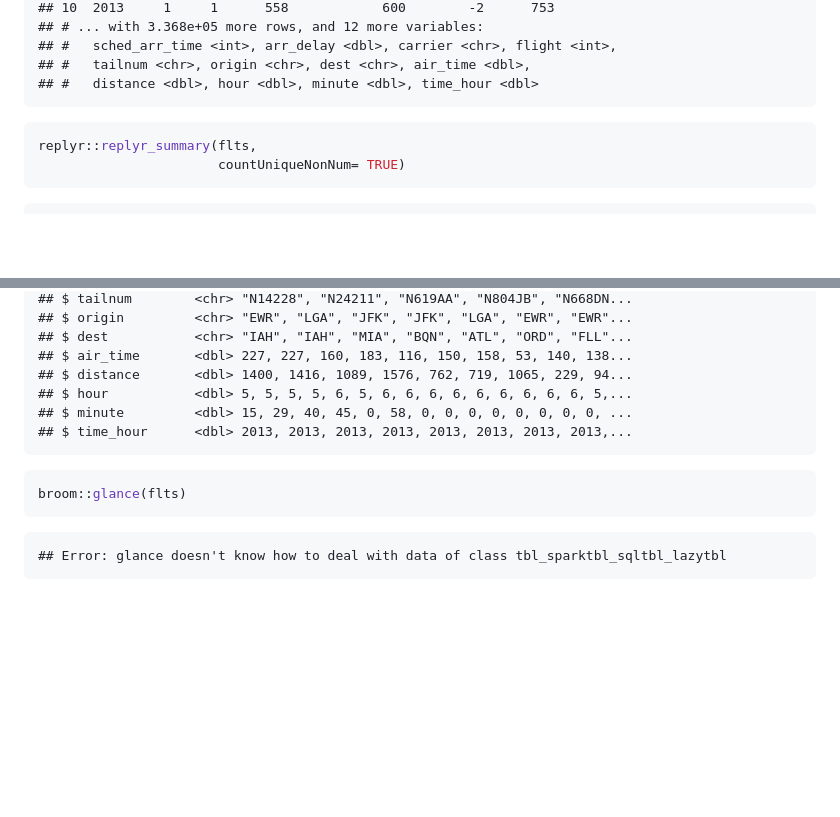
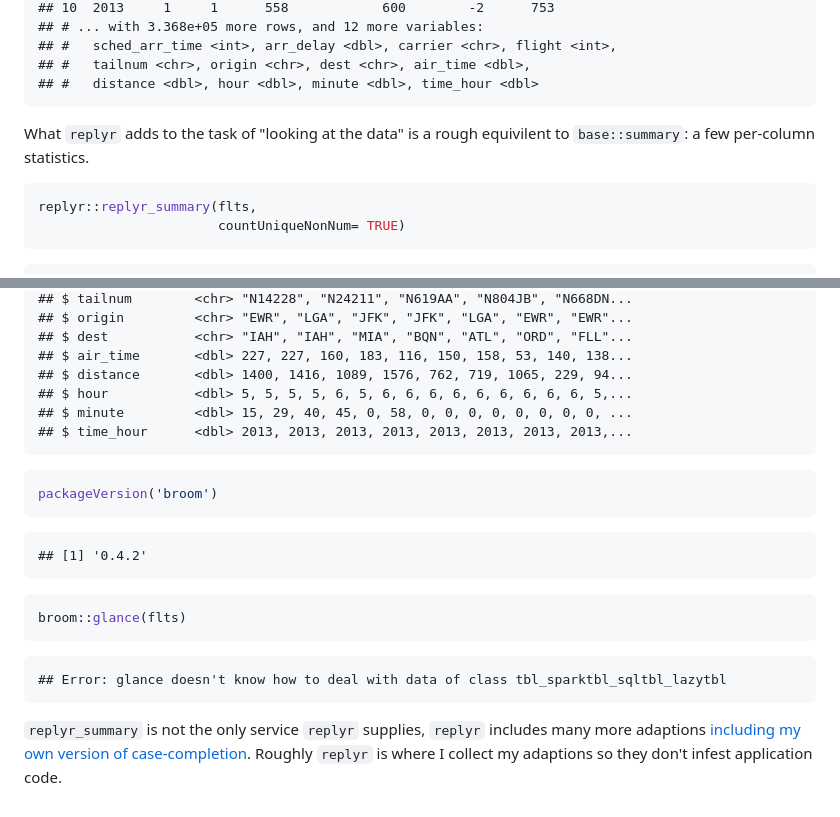
Before and after one commit to WinVector/Examples, a Markdown page: replyr/example.md, 2 parts joined by grey strips. Rendered like a GitHub page; blank space fills up the shorter version.

````diff
--- a/replyr/example.md
+++ b/replyr/example.md
@@ -21,6 +29,8 @@ print(flts)
     ## #   sched_arr_time <int>, arr_delay <dbl>, carrier <chr>, flight <int>,
     ## #   tailnum <chr>, origin <chr>, dest <chr>, air_time <dbl>,
     ## #   distance <dbl>, hour <dbl>, minute <dbl>, time_hour <dbl>
+
+What `replyr` adds to the task of "looking at the data" is a rough equivilent to `base::summary`: a few per-column statistics.
 
 ``` r
 replyr::replyr_summary(flts,
@@ -136,7 +154,15 @@ dplyr::glimpse(flts)
     ## $ time_hour      <dbl> 2013, 2013, 2013, 2013, 2013, 2013, 2013, 2013,...
 
 ``` r
+packageVersion('broom')
+```
+
+    ## [1] '0.4.2'
+
+``` r
 broom::glance(flts)
 ```
 
     ## Error: glance doesn't know how to deal with data of class tbl_sparktbl_sqltbl_lazytbl
+
+`replyr_summary` is not the only service `replyr` supplies, `replyr` includes many more adaptions [including my own version of case-completion](http://www.win-vector.com/blog/2017/02/the-zero-bug/). Roughly `replyr` is where I collect my adaptions so they don't infest application code.
````
Also changed, not shown: other parts of replyr/example.md (+18 -2 lines), replyr/replyrs.png (added), 1 other file.
